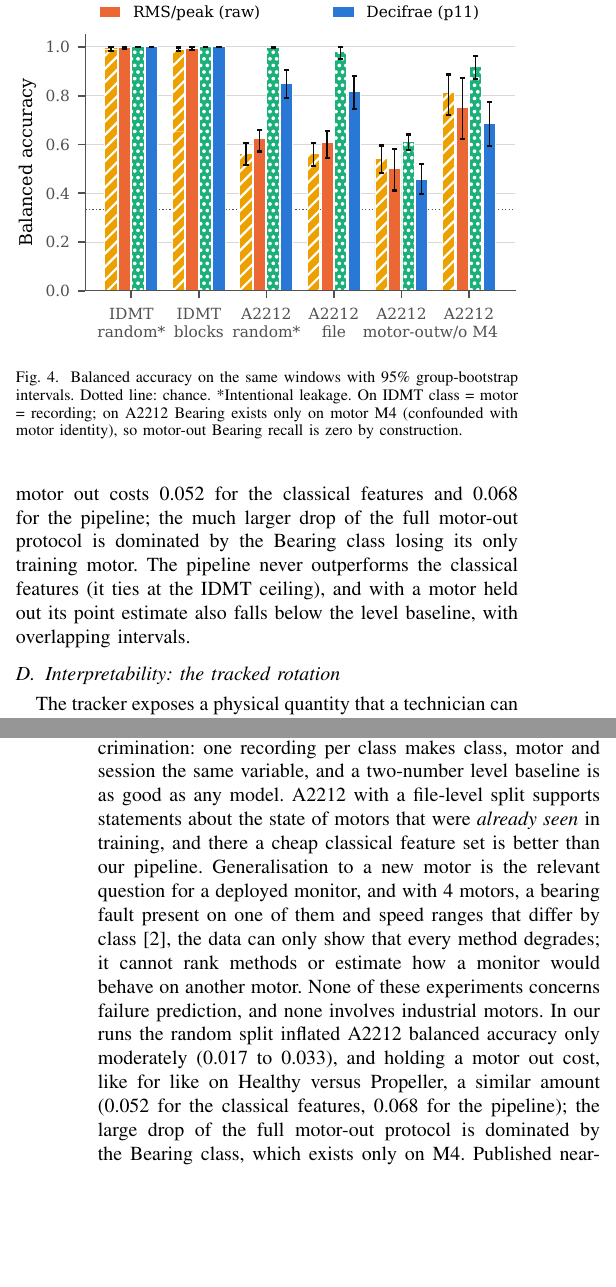
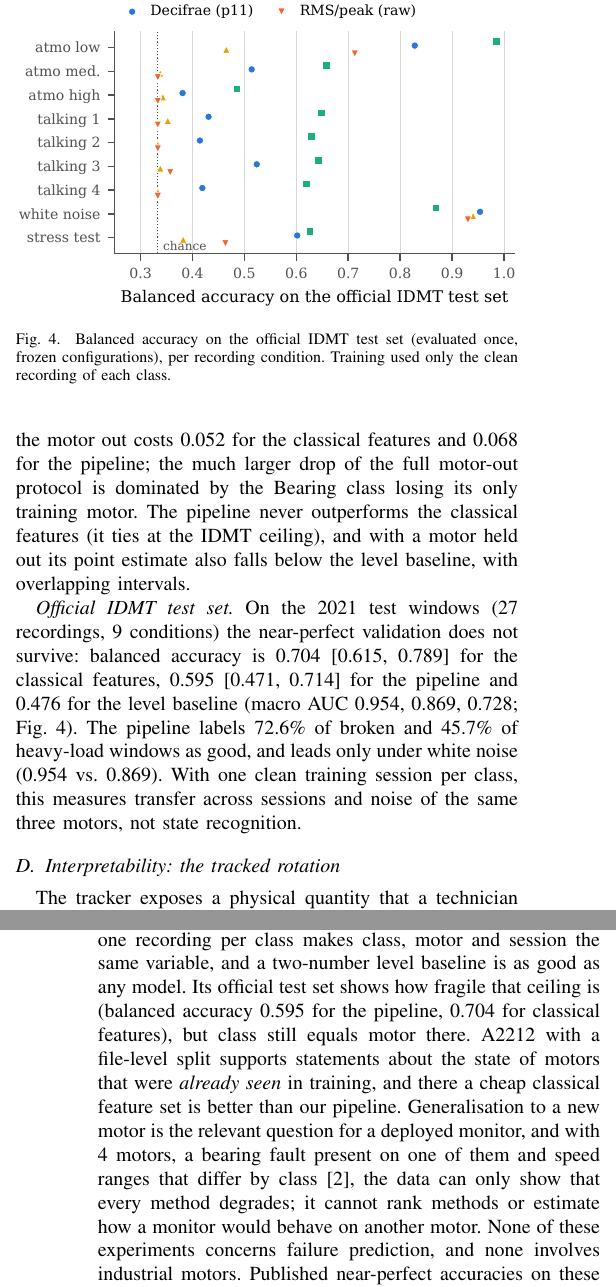
Before and after one commit to DmZ-git/motorsound-icit, a LaTeX paper (embarcados/paper/main.tex): two parts of the columns of pages 5 and 6 of 6, joined at a grey line, cut so that both start at the same text, the shorter picture padded with empty space. Compiled offline with pdfLaTeX.

Commit message:
paper: resultado do teste oficial do IDMT (figura por condição na regular), resumo/setup/discussão/limitações atualizados; 6 pp / 4 pp
Co-Authored-By: Claude Opus 5.5 <noreply@anthropic.com>

```diff
--- a/embarcados/paper/main.tex
+++ b/embarcados/paper/main.tex
@@ -19,6 +19,7 @@
 
 \input{numeros.tex}
 \input{numeros_aud.tex}
+\input{numeros_teste.tex}
 \input{figuras.tex}
 
 \begin{document}
@@ -461,3 +464,22 @@ point estimate also falls below the level baseline, with overlapping intervals.
+\ifwip\else
+\begin{figure}[t]
+\centering
+\includegraphics[width=\columnwidth]{../figures/pdf/teste_idmt_condicoes_en.pdf}
+\caption{Balanced accuracy on the official IDMT test set (evaluated once, frozen
+configurations), per recording condition. Training used only the clean recording of each class.}
+\label{fig:test}
+\end{figure}
+\fi
+
+\emph{Official IDMT test set.} On the \tstNWin{} test windows (\tstNRec{} recordings,
+\tstNCond{} conditions) the near-perfect validation does not survive: balanced accuracy is
+\tstBalCls{} [\tstBalClsLo{}, \tstBalClsHi{}] for the classical features, \tstBalDec{}
+[\tstBalDecLo{}, \tstBalDecHi{}] for the pipeline and \tstBalRmsNorm{} for the level baseline
+\ifwip. \else(macro AUC \tstAucCls{}, \tstAucDec{}, \tstAucRmsNorm{}; Fig.~\ref{fig:test}).
+The pipeline labels \tstPredGoodDecBrokenPct{}\% of broken and \tstPredGoodDecHeavyloadPct{}\% of
+heavy-load windows as good, and leads only under white noise (\tstBalDecWhite{} vs.\
+\tstBalClsWhite{}). \fi With one clean training session per class, this measures transfer across
+sessions and noise of the same three motors, not state recognition.
 
 % matriz de confusão: figures/pdf (FigConf), fora do texto por espaço
 
@@ -502,20 +524,18 @@ decisions equal Python's on \VChipSeqSame{}/\VChipSeqWindows{} windows (HMM step
 % ======================================================================
 \section{Discussion}
 
-\emph{What the datasets allow us to conclude.} IDMT, used without its test set, supports no
-statement about operating-state discrimination: one recording per class makes class, motor and
-session the same variable, and a two-number level baseline is as good as any model. A2212 with a
+\emph{What the datasets allow us to conclude.} IDMT validation supports no statement about
+operating-state discrimination: one recording per class makes class, motor and session the same
+variable, and a two-number level baseline is as good as any model. Its official test set shows
+how fragile that ceiling is (balanced accuracy \tstBalDec{} for the pipeline, \tstBalCls{} for
+classical features), but class still equals motor there. A2212 with a
 file-level split supports statements about the state of motors that were \emph{already seen} in
 training, and there a cheap classical feature set is better than our pipeline. Generalisation to a
 new motor is the relevant question for a deployed monitor, and with \VDataBldcMotors{} motors, a
 bearing fault present on one of them and speed ranges that differ by class~\cite{estacio2023}, the
 data can only show that every method degrades; it cannot rank methods or estimate how a monitor
 would behave on another motor. None of these experiments concerns failure prediction, and none
-involves industrial motors. In our runs the random split inflated A2212 balanced accuracy only
-moderately (\VDiagInflClsBldc{} to \VDiagInflDecBldc{}), and holding a motor out cost, like for
-like on Healthy versus Propeller, a similar amount (\VDiagDropHPClsBldc{} for the classical features,
-\VDiagDropHPDecBldc{} for the pipeline); the large drop of the full motor-out protocol is dominated
-by the Bearing class, which exists only on M4. Published near-perfect accuracies on these datasets
+involves industrial motors. Published near-perfect accuracies on these datasets
 should be read against that confound, which no split by segment or by file removes.
 
 \ifwip\else
```
Also changed, not shown: embarcados/tables/latex/desempenho_compacto.tex (+1 -1 lines), embarcados/paper/main.pdf, embarcados/paper/main_wip.pdf, embarcados/paper/main.tex (28 more changed lines), 1 other file.
